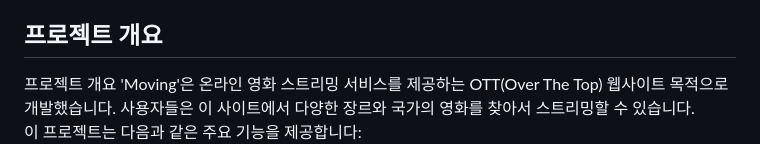
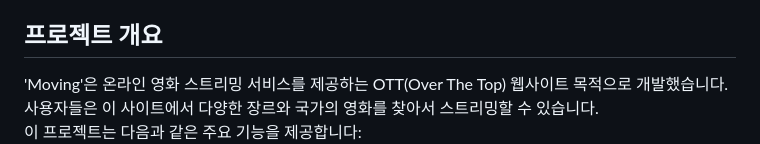
Before and after one commit to youngminkk/Movingprj, a Markdown page: README.md, the part around one of its changes. GitHub-like rendering.

```diff
--- a/README.md
+++ b/README.md
@@ -15,6 +17,7 @@
 이 프로젝트를 통해 MVC 패턴의 이해와 웹 개발에 필요한 다양한 기술을 학습하고 적용할 수 있었습니다.  <br />
 
 ## 프로젝트 개요
-프로젝트 개요
-'Moving'은 온라인 영화 스트리밍 서비스를 제공하는 OTT(Over The Top) 웹사이트 목적으로 개발했습니다. 사용자들은 이 사이트에서 다양한 장르와 국가의 영화를 찾아서 스트리밍할 수 있습니다.  <br />
+
+'Moving'은 온라인 영화 스트리밍 서비스를 제공하는 OTT(Over The Top) 웹사이트 목적으로 개발했습니다. <br />
+사용자들은 이 사이트에서 다양한 장르와 국가의 영화를 찾아서 스트리밍할 수 있습니다.  <br />
 이 프로젝트는 다음과 같은 주요 기능을 제공합니다:  <br />
```
Also changed, not shown: other parts of README.md (+15 -8 lines).
